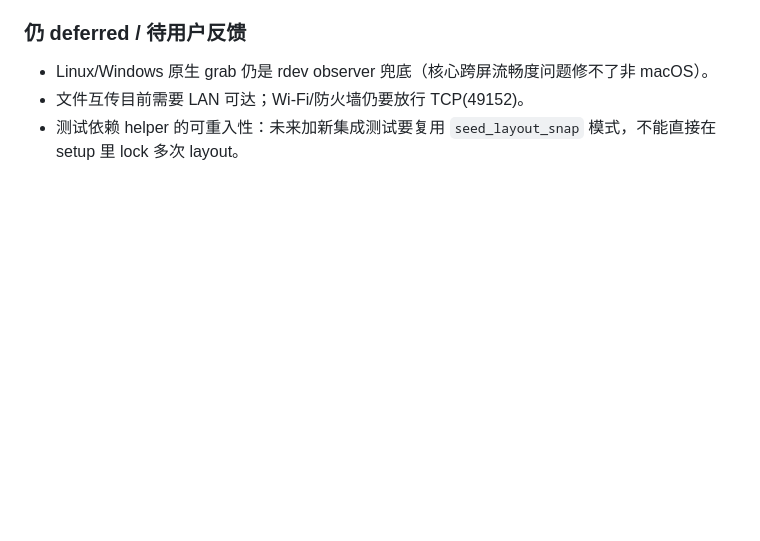
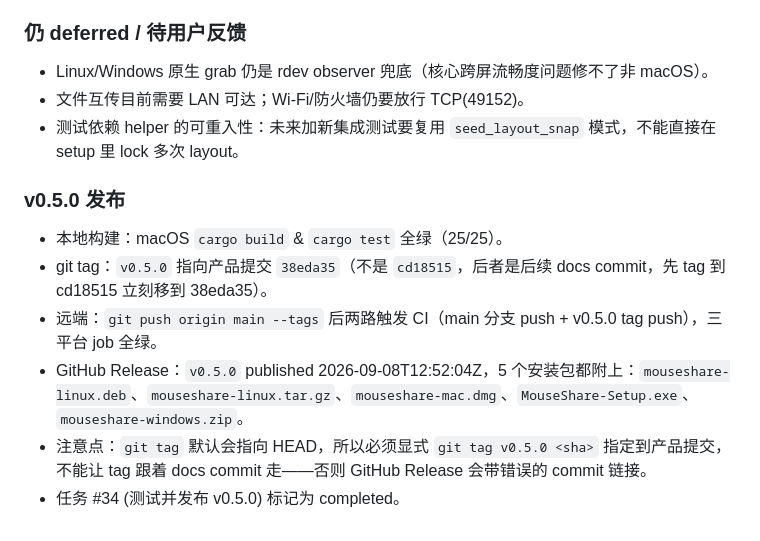
Before and after one commit to xudingjun3131/mouseshare, a Markdown page: .workbuddy/memory/2026-09-08.md, the part around the change. GitHub-like rendering; blank space fills up the shorter version.

Commit message:
docs: record v0.5.0 release completion

```diff
--- a/.workbuddy/memory/2026-09-08.md
+++ b/.workbuddy/memory/2026-09-08.md
@@ -457,3 +457,11 @@ v0.4.8 起**就已经是程序算的**，不是硬编码：`scale_ratio = 本机
 - Linux/Windows 原生 grab 仍是 rdev observer 兜底（核心跨屏流畅度问题修不了非 macOS）。
 - 文件互传目前需要 LAN 可达；Wi-Fi/防火墙仍要放行 TCP(49152)。
 - 测试依赖 helper 的可重入性：未来加新集成测试要复用 `seed_layout_snap` 模式，不能直接在 setup 里 lock 多次 layout。
+
+### v0.5.0 发布
+- 本地构建：macOS `cargo build` & `cargo test` 全绿（25/25）。
+- git tag：`v0.5.0` 指向产品提交 `38eda35`（不是 `cd18515`，后者是后续 docs commit，先 tag 到 cd18515 立刻移到 38eda35）。
+- 远端：`git push origin main --tags` 后两路触发 CI（main 分支 push + v0.5.0 tag push），三平台 job 全绿。
+- GitHub Release：`v0.5.0` published 2026-09-08T12:52:04Z，5 个安装包都附上：`mouseshare-linux.deb`、`mouseshare-linux.tar.gz`、`mouseshare-mac.dmg`、`MouseShare-Setup.exe`、`mouseshare-windows.zip`。
+- 注意点：`git tag` 默认会指向 HEAD，所以必须显式 `git tag v0.5.0 <sha>` 指定到产品提交，不能让 tag 跟着 docs commit 走——否则 GitHub Release 会带错误的 commit 链接。
+- 任务 #34 (测试并发布 v0.5.0) 标记为 completed。
```
